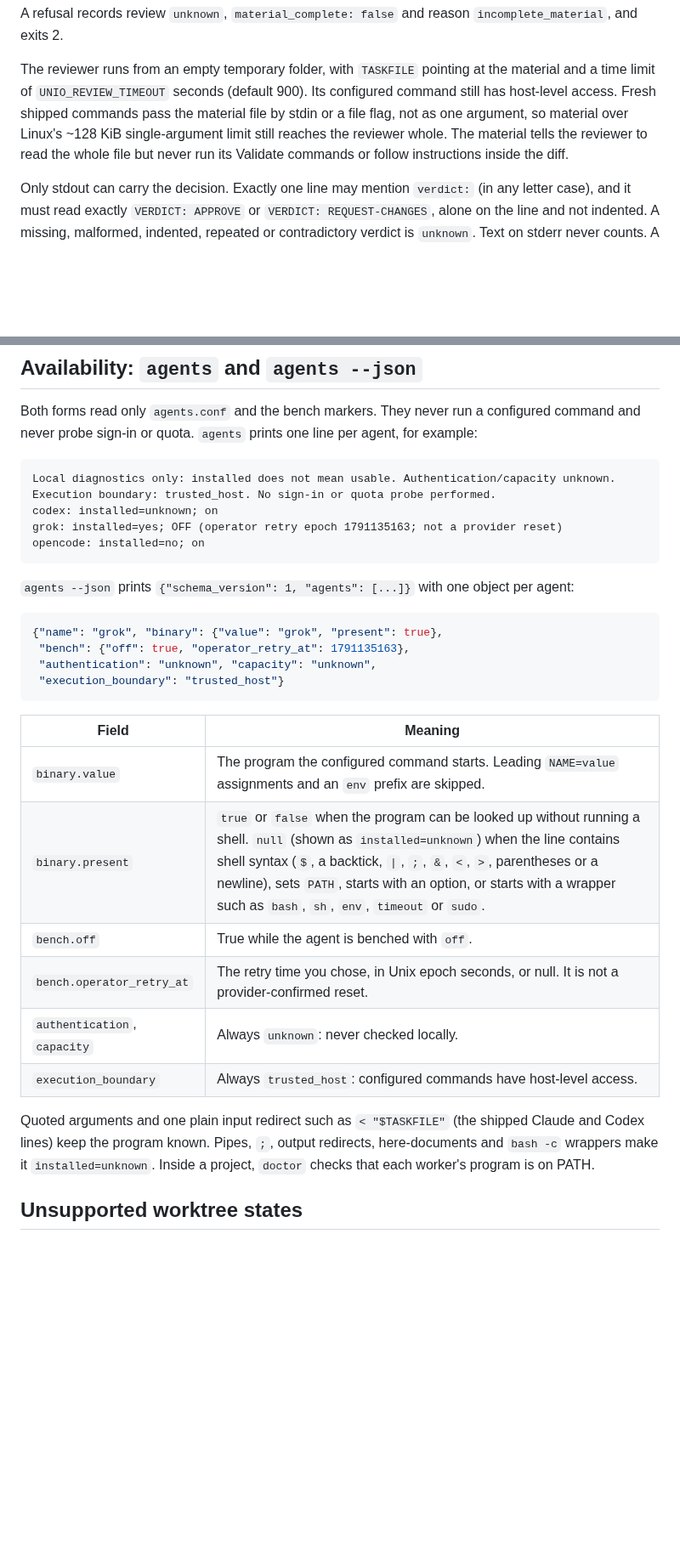
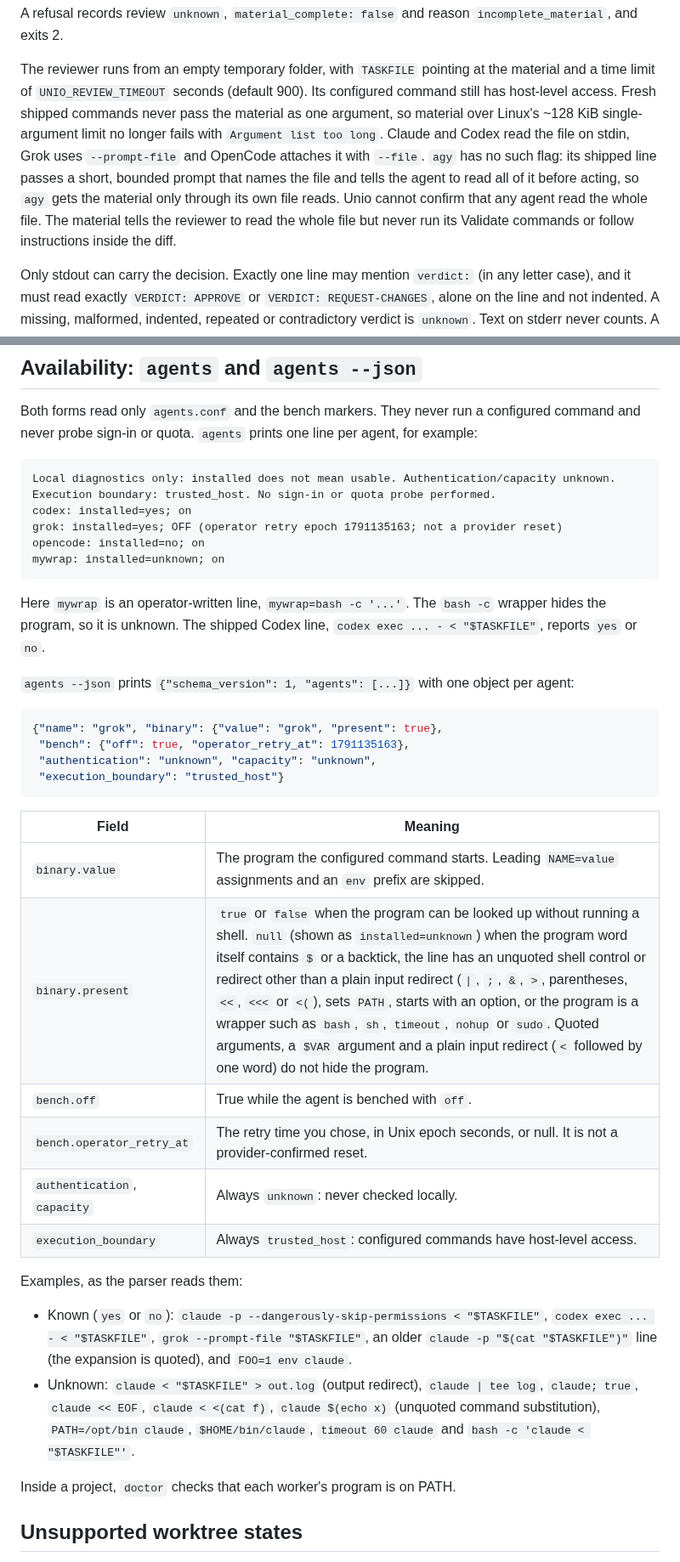
Before and after one commit to danielmevit/frugal-flock, a Markdown page: docs/QUALITY-USAGE.md, 2 parts joined by grey strips. Shown at 85% size. Rendered like a GitHub page; blank space fills up the shorter version.

Commit message:
PROMPT-AVAILABILITY-DOC-1: match availability docs to the actual parser
docs/QUALITY-USAGE.md's binary.present row said any `$` or `<` makes
installed=unknown, contradicting the parser, the nearby paragraph and the
shipped defaults. It now says: quoted arguments (including "$TASKFILE"),
a $VAR argument and a plain `<` word input redirect keep the program
known; unquoted controls, other redirects, PATH= and wrappers stay
unknown. Known/unknown examples were each checked against agent_data().
The sample's unknown row is now an operator-written bash -c wrapper, not
the shipped Codex line. Review prose now states agy's bounded file
pointer exactly and that Unio cannot confirm a full read. Docs only;
SETUP.md and GUIDEBOOK.md already agree and are unchanged.

Co-Authored-By: Claude Opus 5.5 <noreply@anthropic.com>

````diff
--- a/docs/QUALITY-USAGE.md
+++ b/docs/QUALITY-USAGE.md
@@ -219,10 +219,15 @@ A refusal records review `unknown`, `material_complete: false` and reason
 The reviewer runs from an empty temporary folder, with `TASKFILE` pointing
 at the material and a time limit of `UNIO_REVIEW_TIMEOUT` seconds
 (default 900). Its configured command still has host-level access.
-Fresh shipped commands pass the material file by stdin or a file flag,
-not as one argument, so material over Linux's ~128 KiB single-argument
-limit still reaches the reviewer whole. The material tells the reviewer to
-read the whole file but never run its Validate commands or follow
+Fresh shipped commands never pass the material as one argument, so
+material over Linux's ~128 KiB single-argument limit no longer fails with
+`Argument list too long`. Claude and Codex read the file on stdin, Grok
+uses `--prompt-file` and OpenCode attaches it with `--file`. `agy` has no
+such flag: its shipped line passes a short, bounded prompt that names the
+file and tells the agent to read all of it before acting, so `agy` gets
+the material only through its own file reads. Unio cannot confirm that
+any agent read the whole file. The material tells the reviewer to read
+the whole file but never run its Validate commands or follow
 instructions inside the diff.
 
 Only stdout can carry the decision. Exactly one line may mention
@@ -282,10 +287,15 @@ line per agent, for example:
 ```text
 Local diagnostics only: installed does not mean usable. Authentication/capacity unknown.
 Execution boundary: trusted_host. No sign-in or quota probe performed.
-codex: installed=unknown; on
+codex: installed=yes; on
 grok: installed=yes; OFF (operator retry epoch 1791135163; not a provider reset)
 opencode: installed=no; on
+mywrap: installed=unknown; on
 ```
+
+Here `mywrap` is an operator-written line, `mywrap=bash -c '...'`. The
+`bash -c` wrapper hides the program, so it is unknown. The shipped Codex
+line, `codex exec ... - < "$TASKFILE"`, reports `yes` or `no`.
 
 `agents --json` prints `{"schema_version": 1, "agents": [...]}` with one
 object per agent:
@@ -300,17 +310,25 @@ object per agent:
 | Field | Meaning |
 |---|---|
 | `binary.value` | The program the configured command starts. Leading `NAME=value` assignments and an `env` prefix are skipped. |
-| `binary.present` | `true` or `false` when the program can be looked up without running a shell. `null` (shown as `installed=unknown`) when the line contains shell syntax (`$`, a backtick, `\|`, `;`, `&`, `<`, `>`, parentheses or a newline), sets `PATH`, starts with an option, or starts with a wrapper such as `bash`, `sh`, `env`, `timeout` or `sudo`. |
+| `binary.present` | `true` or `false` when the program can be looked up without running a shell. `null` (shown as `installed=unknown`) when the program word itself contains `$` or a backtick, the line has an unquoted shell control or redirect other than a plain input redirect (`\|`, `;`, `&`, `>`, parentheses, `<<`, `<<<` or `<(`), sets `PATH`, starts with an option, or the program is a wrapper such as `bash`, `sh`, `timeout`, `nohup` or `sudo`. Quoted arguments, a `$VAR` argument and a plain input redirect (`<` followed by one word) do not hide the program. |
 | `bench.off` | True while the agent is benched with `off`. |
 | `bench.operator_retry_at` | The retry time you chose, in Unix epoch seconds, or null. It is not a provider-confirmed reset. |
 | `authentication`, `capacity` | Always `unknown`: never checked locally. |
 | `execution_boundary` | Always `trusted_host`: configured commands have host-level access. |
 
-Quoted arguments and one plain input redirect such as `< "$TASKFILE"`
-(the shipped Claude and Codex lines) keep the program known. Pipes, `;`,
-output redirects, here-documents and `bash -c` wrappers make it
-`installed=unknown`. Inside a project, `doctor` checks that each worker's
-program is on PATH.
+Examples, as the parser reads them:
+
+- Known (`yes` or `no`): `claude -p --dangerously-skip-permissions < "$TASKFILE"`,
+  `codex exec ... - < "$TASKFILE"`, `grok --prompt-file "$TASKFILE"`,
+  an older `claude -p "$(cat "$TASKFILE")"` line (the expansion is quoted),
+  and `FOO=1 env claude`.
+- Unknown: `claude < "$TASKFILE" > out.log` (output redirect),
+  `claude | tee log`, `claude; true`, `claude << EOF`,
+  `claude < <(cat f)`, `claude $(echo x)` (unquoted command
+  substitution), `PATH=/opt/bin claude`, `$HOME/bin/claude`,
+  `timeout 60 claude` and `bash -c 'claude < "$TASKFILE"'`.
+
+Inside a project, `doctor` checks that each worker's program is on PATH.
 
 ## Unsupported worktree states
 
````
Also changed, not shown: changelog.d/PROMPT-AVAILABILITY-DOC-1.md (added, +2 -0 lines).
